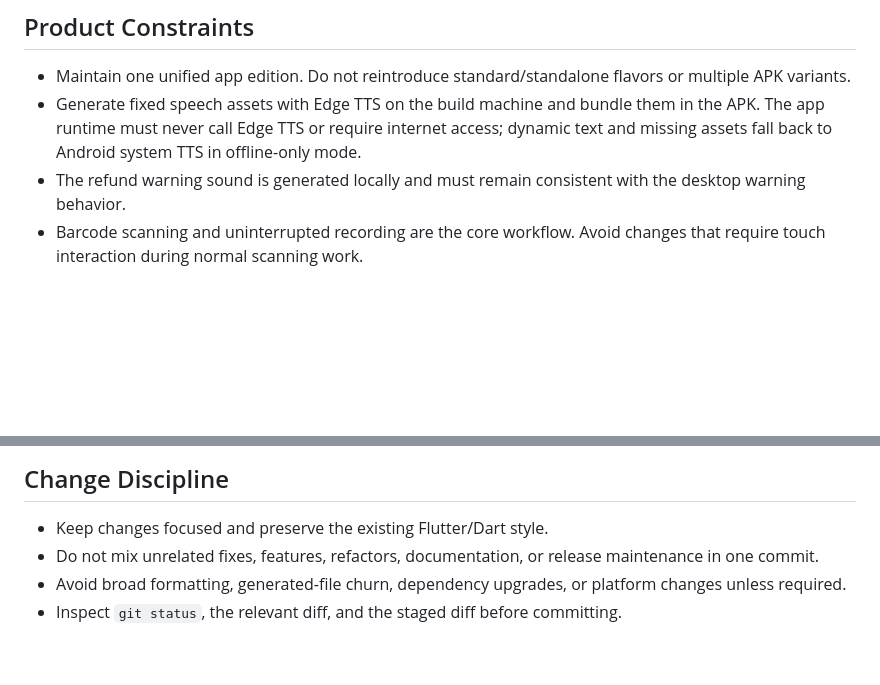
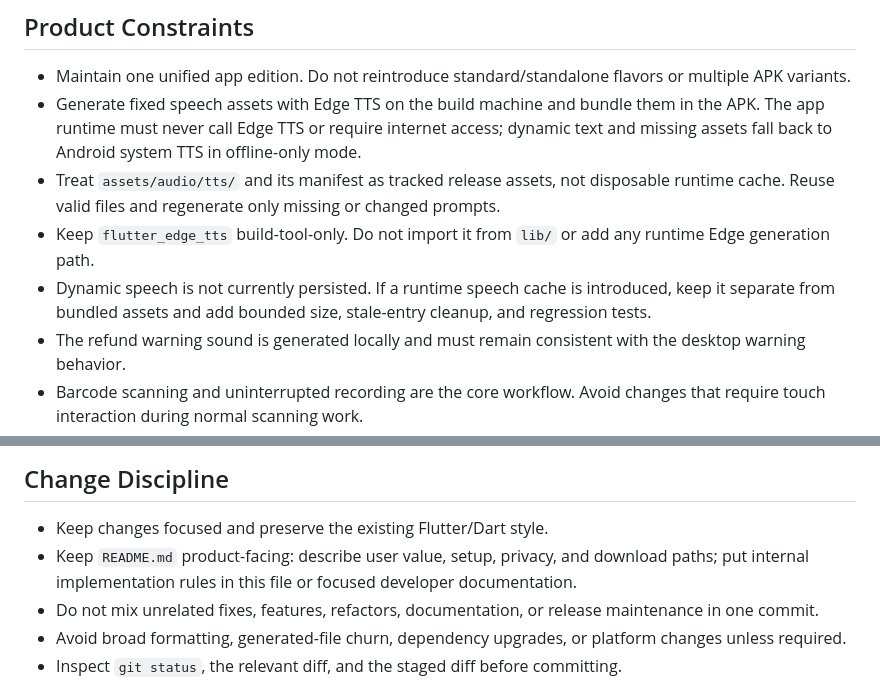
Before and after one commit to 312323290/PackingProof-Mobile, a Markdown page: AGENTS.md, 2 parts joined by grey strips. GitHub-like rendering; blank space fills up the shorter version.

Commit message:
docs: 更新手机端协作边界
明确 Edge 仅用于构建期、内置语音属于发布资产，并约束未来动态语音缓存的清理策略及 README 的产品宣传定位。

```diff
--- a/AGENTS.md
+++ b/AGENTS.md
@@ -18,6 +18,9 @@ PackingProof-Mobile is a Flutter app for continuous package-recording and shippi
 
 - Maintain one unified app edition. Do not reintroduce standard/standalone flavors or multiple APK variants.
 - Generate fixed speech assets with Edge TTS on the build machine and bundle them in the APK. The app runtime must never call Edge TTS or require internet access; dynamic text and missing assets fall back to Android system TTS in offline-only mode.
+- Treat `assets/audio/tts/` and its manifest as tracked release assets, not disposable runtime cache. Reuse valid files and regenerate only missing or changed prompts.
+- Keep `flutter_edge_tts` build-tool-only. Do not import it from `lib/` or add any runtime Edge generation path.
+- Dynamic speech is not currently persisted. If a runtime speech cache is introduced, keep it separate from bundled assets and add bounded size, stale-entry cleanup, and regression tests.
 - The refund warning sound is generated locally and must remain consistent with the desktop warning behavior.
 - Barcode scanning and uninterrupted recording are the core workflow. Avoid changes that require touch interaction during normal scanning work.
 - Preserve local recordings and settings during upgrades. Never delete recordings based only on missing, stale, or partially matched metadata.
@@ -71,6 +74,7 @@ pwsh -NoProfile -File Tools\Build-Android.ps1 `
 ## Change Discipline
 
 - Keep changes focused and preserve the existing Flutter/Dart style.
+- Keep `README.md` product-facing: describe user value, setup, privacy, and download paths; put internal implementation rules in this file or focused developer documentation.
 - Do not mix unrelated fixes, features, refactors, documentation, or release maintenance in one commit.
 - Avoid broad formatting, generated-file churn, dependency upgrades, or platform changes unless required.
 - Inspect `git status`, the relevant diff, and the staged diff before committing.
```
